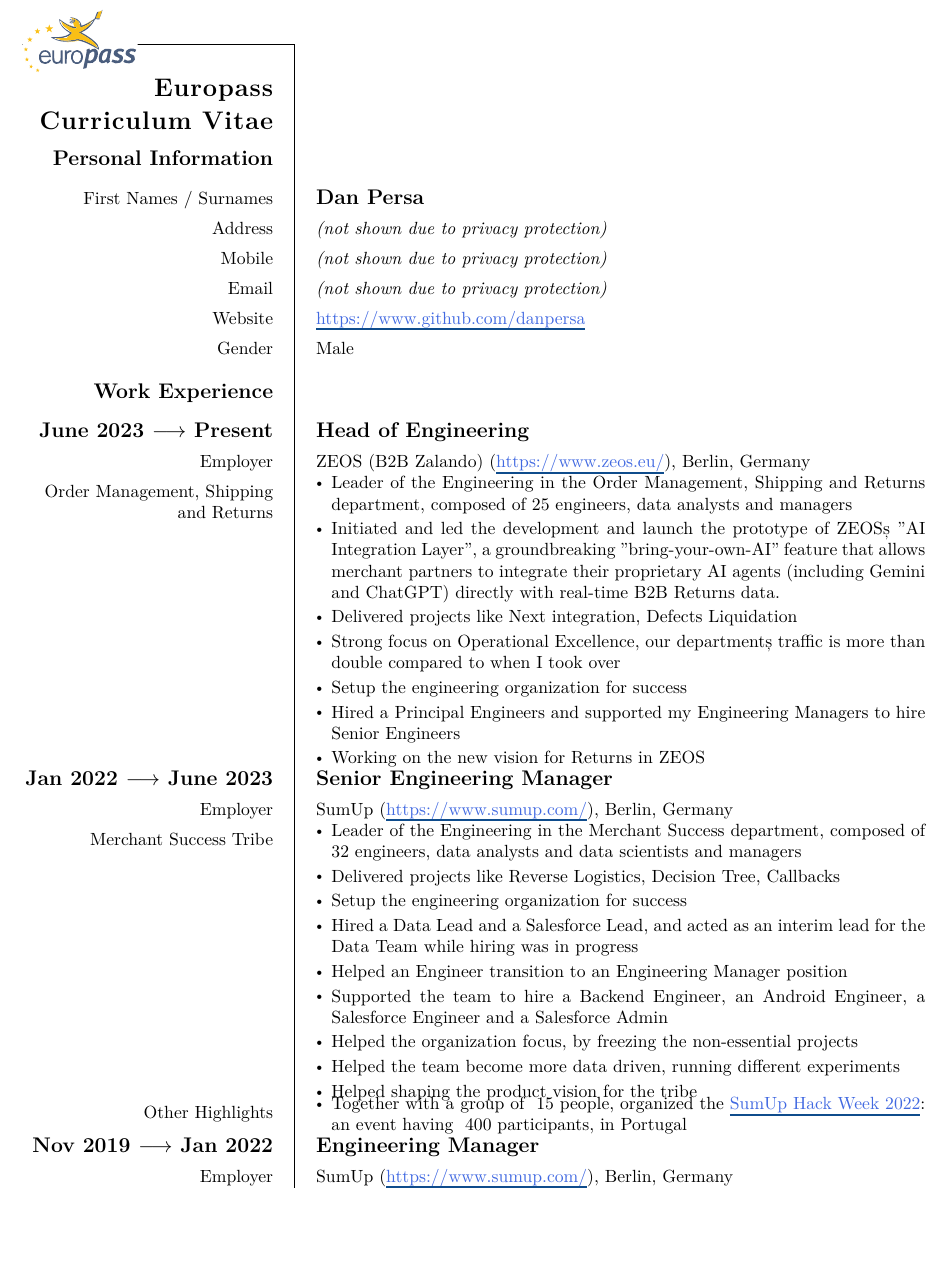
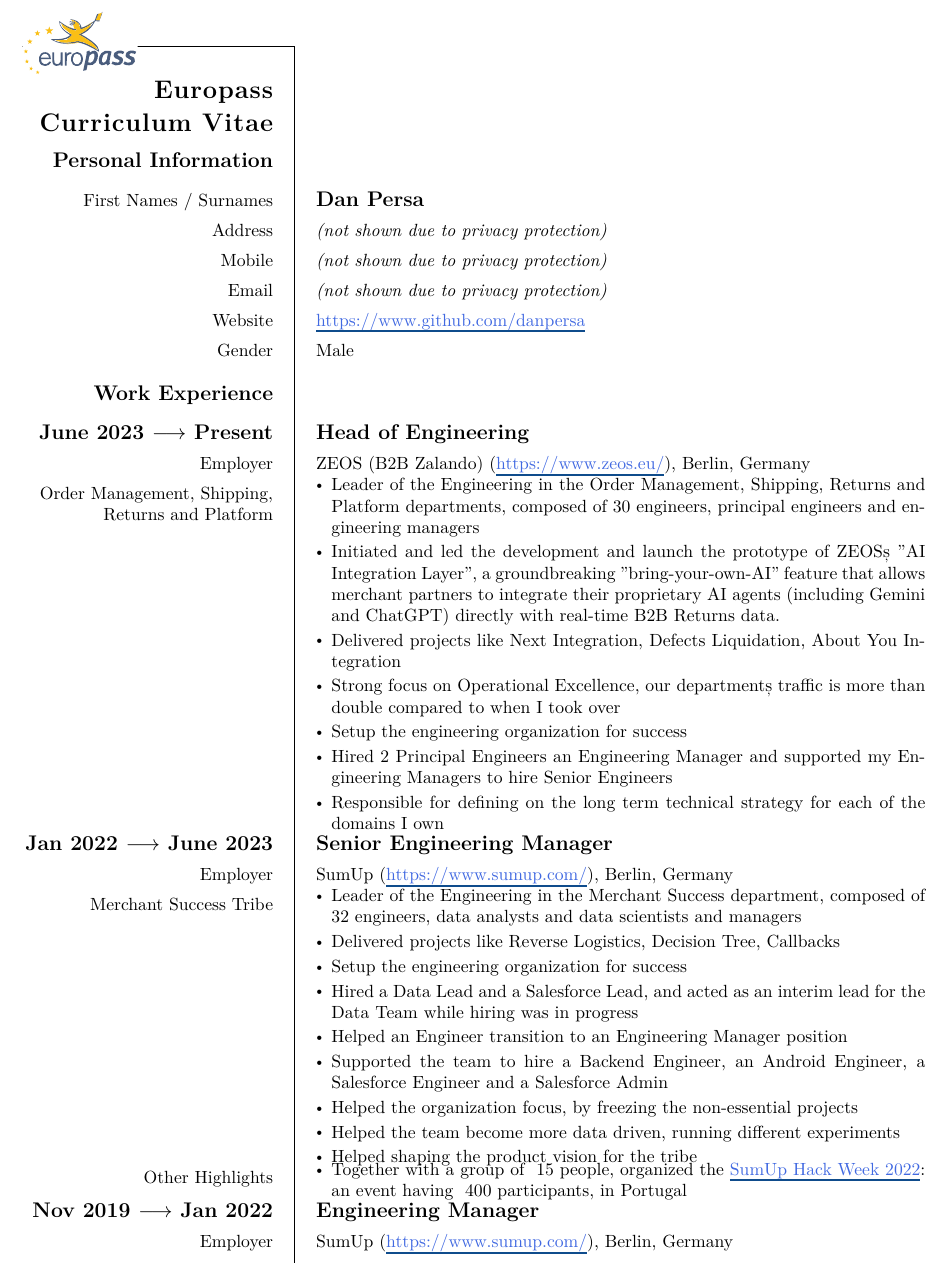
Before and after one commit to danpersa/cv, a LaTeX CV (cv-europass-en.tex): part of page 1 of 8, cut so that both start at the same text, the shorter picture padded with empty space. Compiled offline with XeLaTeX; a missing font is replaced by an installed copy or a similar font.

Commit message:
Update cv-europass-en.tex

```diff
--- a/cv-europass-en.tex
+++ b/cv-europass-en.tex
@@ -173,16 +173,16 @@
         % Work Experience @ ZEOS as Head of Engineering
         \ccvitem{\textbf{{\large June 2023 $\longrightarrow$ Present}}}{\textbf{{\large Head of Engineering}}}
         \ccvitem{Employer}{ZEOS (B2B Zalando) (\weblink{https://www.zeos.eu/}), Berlin, Germany}
-        \ccvitem{Order Management, Shipping and Returns}{
+        \ccvitem{Order Management, Shipping, Returns and Platform}{
           \vspace{-12pt}
           \begin{itemize}
-            \item Leader of the Engineering in the Order Management, Shipping and Returns department, composed of 25 engineers, data analysts and managers
+            \item Leader of the Engineering in the Order Management, Shipping, Returns and Platform departments, composed of 30 engineers, principal engineers and engineering managers
             \item Initiated and led the development and launch the prototype of ZEOS's "AI Integration Layer", a groundbreaking "bring-your-own-AI" feature that allows merchant partners to integrate their proprietary AI agents (including Gemini and ChatGPT) directly with real-time B2B Returns data.
-            \item Delivered projects like Next integration, Defects Liquidation
+            \item Delivered projects like Next Integration, Defects Liquidation, About You Integration
             \item Strong focus on Operational Excellence, our department's traffic is more than double compared to when I took over
             \item Setup the engineering organization for success
-            \item Hired a Principal Engineers and supported my Engineering Managers to hire Senior Engineers
-            \item Working on the new vision for Returns in ZEOS
+            \item Hired 2 Principal Engineers an Engineering Manager and supported my Engineering Managers to hire Senior Engineers
+            \item Responsible for defining on the long term technical strategy for each of the domains I own
           \end{itemize}
         }
         % Work Experience @ SumUp as Senior Engineering Manager
```
